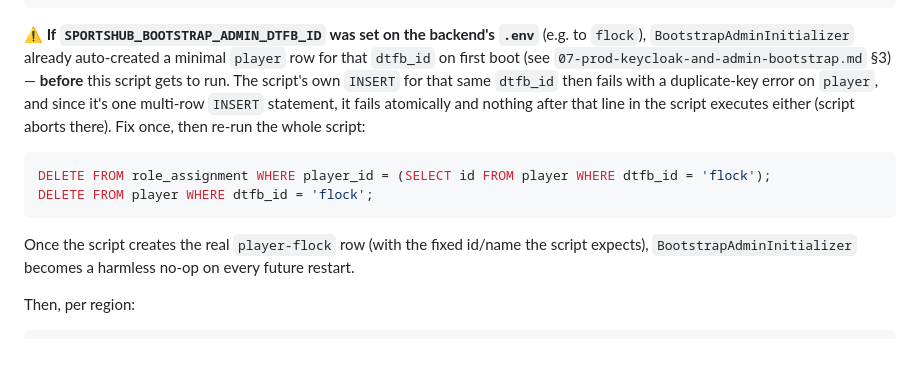
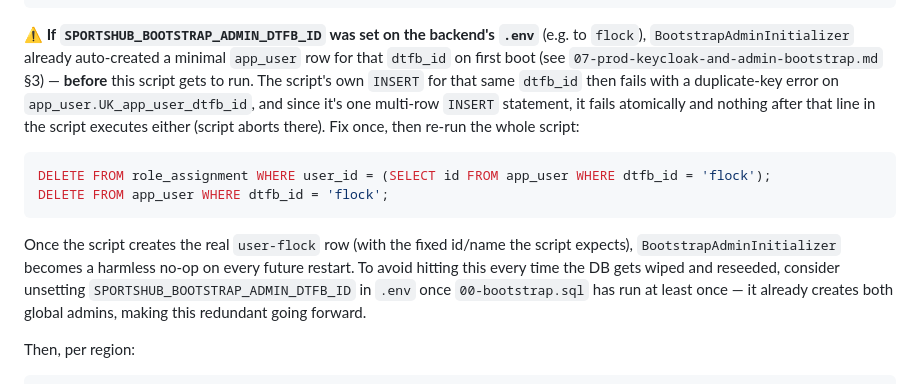
Before and after one commit to Deutscher-Tischfussballbund/sportshub-backend, a Markdown page: docs/13-vps-test-deployment.md, the part around the change. Rendered like a GitHub page; blank space fills up the shorter version.

Commit message:
docs(vps): fix stale player-table reference in bootstrap-admin gotcha (#58)
Docs still described BootstrapAdminInitializer's auto-created row and the
fix-up DELETEs against the pre-User/Player-split `player` table. The
collision now happens on `app_user` (UK_app_user_dtfb_id) -- hit live during
the v0.3.0 rollout. Also notes SPORTSHUB_BOOTSTRAP_ADMIN_DTFB_ID can be
unset after the first successful bootstrap to avoid recurring on every
future DB wipe+reseed.

Co-authored-by: Marvin Flock <marvin.flock@dtfb.de>

````diff
--- a/docs/13-vps-test-deployment.md
+++ b/docs/13-vps-test-deployment.md
@@ -183,20 +183,23 @@ docker compose exec -T sportshub-db mysql -u sportshub -p"$SPORTSHUB_DB_PASSWORD
 ```
 
 **⚠️ If `SPORTSHUB_BOOTSTRAP_ADMIN_DTFB_ID` was set on the backend's `.env`** (e.g. to `flock`),
-`BootstrapAdminInitializer` already auto-created a minimal `player` row for that `dtfb_id` on first
-boot (see `07-prod-keycloak-and-admin-bootstrap.md` §3) — **before** this script gets to run. The
-script's own `INSERT` for that same `dtfb_id` then fails with a duplicate-key error on
-`player`, and since it's one multi-row `INSERT` statement, it fails atomically and nothing after
-that line in the script executes either (script aborts there). Fix once, then re-run the whole
-script:
+`BootstrapAdminInitializer` already auto-created a minimal `app_user` row for that `dtfb_id` on
+first boot (see `07-prod-keycloak-and-admin-bootstrap.md` §3) — **before** this script gets to run.
+The script's own `INSERT` for that same `dtfb_id` then fails with a duplicate-key error on
+`app_user.UK_app_user_dtfb_id`, and since it's one multi-row `INSERT` statement, it fails
+atomically and nothing after that line in the script executes either (script aborts there). Fix
+once, then re-run the whole script:
 
 ```sql
-DELETE FROM role_assignment WHERE player_id = (SELECT id FROM player WHERE dtfb_id = 'flock');
-DELETE FROM player WHERE dtfb_id = 'flock';
+DELETE FROM role_assignment WHERE user_id = (SELECT id FROM app_user WHERE dtfb_id = 'flock');
+DELETE FROM app_user WHERE dtfb_id = 'flock';
 ```
 
-Once the script creates the real `player-flock` row (with the fixed id/name the script expects),
-`BootstrapAdminInitializer` becomes a harmless no-op on every future restart.
+Once the script creates the real `user-flock` row (with the fixed id/name the script expects),
+`BootstrapAdminInitializer` becomes a harmless no-op on every future restart. To avoid hitting this
+every time the DB gets wiped and reseeded, consider unsetting `SPORTSHUB_BOOTSTRAP_ADMIN_DTFB_ID`
+in `.env` once `00-bootstrap.sql` has run at least once — it already creates both global admins,
+making this redundant going forward.
 
 Then, per region:
 
````
